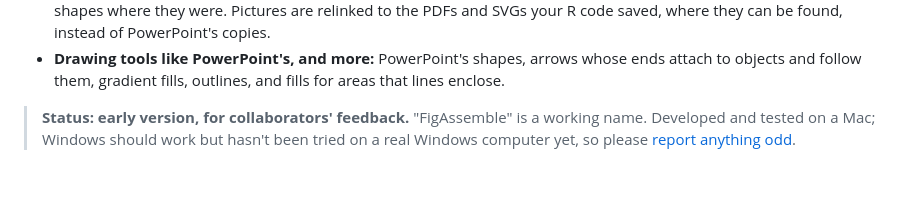
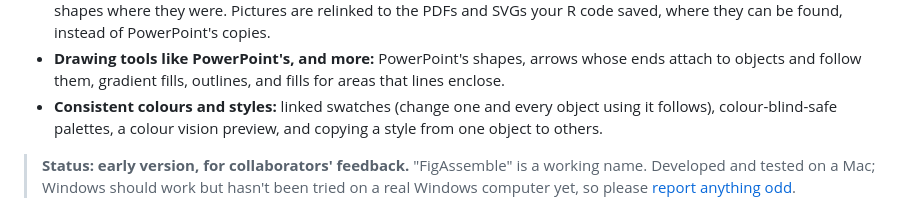
Before and after one commit to matthewwdavis/mosaic, a Markdown page: README.md, the part around the change. GitHub-like rendering; blank space fills up the shorter version.

```diff
--- a/README.md
+++ b/README.md
@@ -22,6 +22,9 @@ FigAssemble does the job people usually do in PowerPoint, without PowerPoint's d
   your R code saved, where they can be found, instead of PowerPoint's copies.
 - **Drawing tools like PowerPoint's, and more:** PowerPoint's shapes, arrows whose ends attach to
   objects and follow them, gradient fills, outlines, and fills for areas that lines enclose.
+- **Consistent colours and styles:** linked swatches (change one and every object using it
+  follows), colour-blind-safe palettes, a colour vision preview, and copying a style from one
+  object to others.
 
 > **Status: early version, for collaborators' feedback.** "FigAssemble" is a working name.
 > Developed and tested on a Mac; Windows should work but hasn't been tried on a real Windows
```
Also changed, not shown: docs/guide.md (+24 -1 lines), docs/roadmap.md (+1 -1 lines), docs/images/swatches.png (added), 10 other files.
